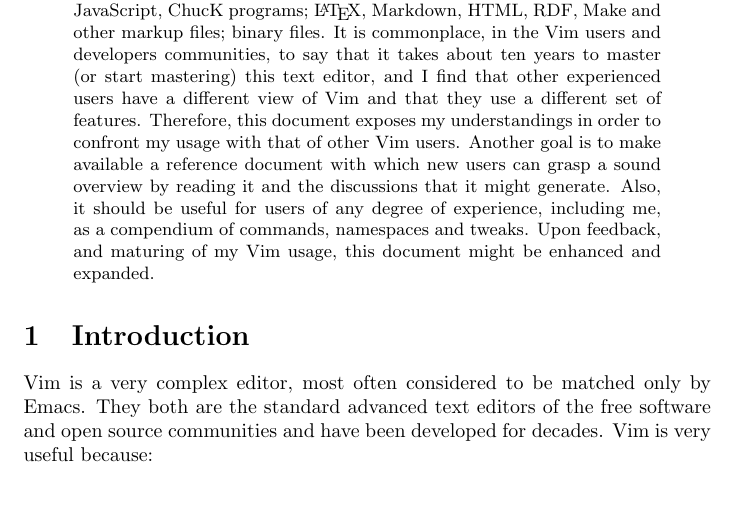
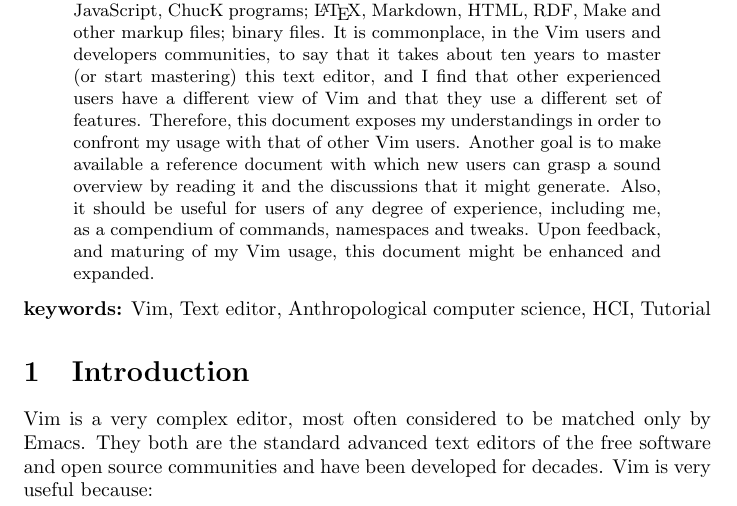
Before and after one commit to ttm/prv, a LaTeX paper (article/article.tex): part of page 1 of 20, cut so that both start at the same text. Compiled offline with pdfLaTeX.

Commit message:
terminada revisao

```diff
--- a/article/article.tex
+++ b/article/article.tex
@@ -56,6 +56,8 @@
 Upon feedback, and maturing of my Vim usage,
 this document might be enhanced and expanded.
 \end{abstract}
+{\bf keywords:} Vim, Text editor, Anthropological computer science,
+HCI, Tutorial
 
 \section{Introduction}\label{intro}
 Vim is a very complex editor,
```
Also changed, not shown: article/article.pdf.
